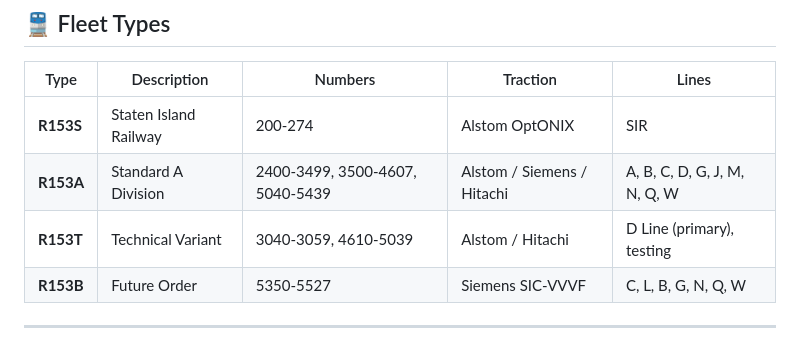
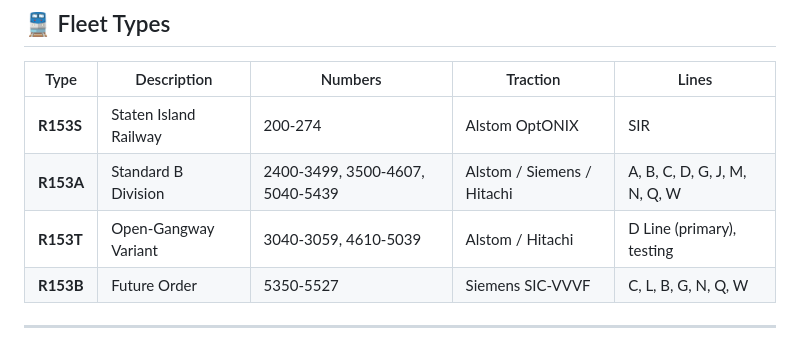
Before and after one commit to ncjunctiontransit/NCJunctionTransit-R153, a Markdown page: README.md, the part around the change. GitHub-like rendering.

Commit message:
Update R153A and R153T descriptions in README

```diff
--- a/README.md
+++ b/README.md
@@ -43,8 +43,8 @@ The **R153** is a massive, multi-type order of subway cars from **Kawasaki Rail
 | Type | Description | Numbers | Traction | Lines |
 |------|-------------|---------|----------|-------|
 | **R153S** | Staten Island Railway | 200-274 | Alstom OptONIX | SIR |
-| **R153A** | Standard A Division | 2400-3499, 3500-4607, 5040-5439 | Alstom / Siemens / Hitachi | A, B, C, D, G, J, M, N, Q, W |
-| **R153T** | Technical Variant | 3040-3059, 4610-5039 | Alstom / Hitachi | D Line (primary), testing |
+| **R153A** | Standard B Division | 2400-3499, 3500-4607, 5040-5439 | Alstom / Siemens / Hitachi | A, B, C, D, G, J, M, N, Q, W |
+| **R153T** | Open-Gangway Variant | 3040-3059, 4610-5039 | Alstom / Hitachi | D Line (primary), testing |
 | **R153B** | Future Order | 5350-5527 | Siemens SIC-VVVF | C, L, B, G, N, Q, W |
 
 ---
```
